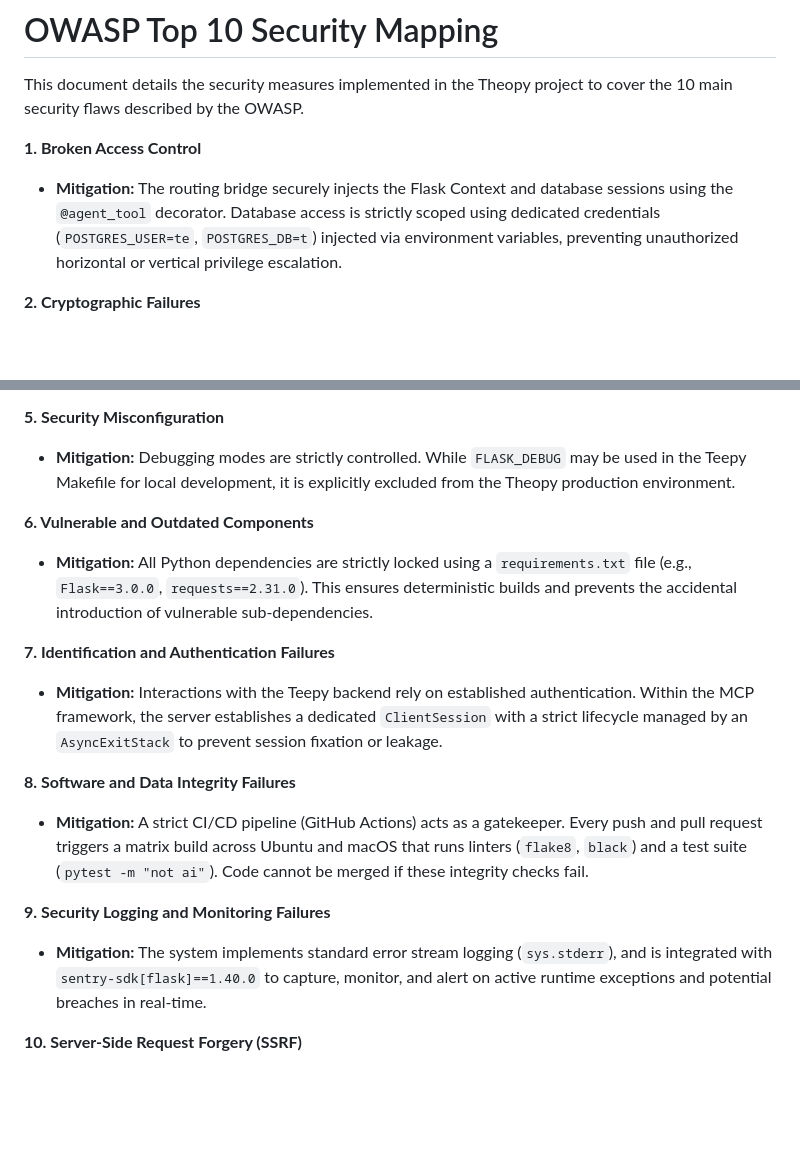
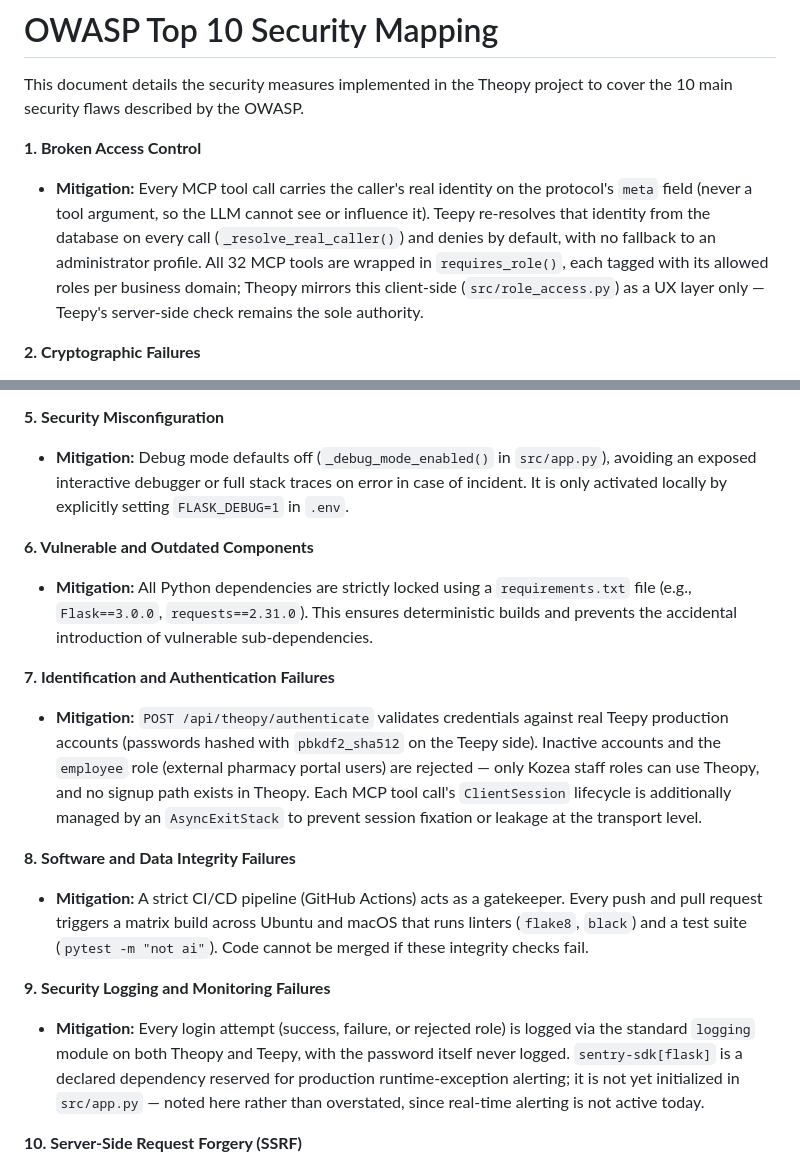
Before and after one commit to SajedehAdelia/Theopy, a Markdown page: docs/02_TECHNICAL_RISKS/OWASP_mapping.md, 2 parts joined by grey strips. GitHub-like rendering; blank space fills up the shorter version.

```diff
--- a/docs/02_TECHNICAL_RISKS/OWASP_mapping.md
+++ b/docs/02_TECHNICAL_RISKS/OWASP_mapping.md
@@ -3,7 +3,7 @@
 This document details the security measures implemented in the Theopy project to cover the 10 main security flaws described by the OWASP.
 
 **1. Broken Access Control**
-*   **Mitigation:** The routing bridge securely injects the Flask Context and database sessions using the `@agent_tool` decorator. Database access is strictly scoped using dedicated credentials (`POSTGRES_USER=te`, `POSTGRES_DB=t`) injected via environment variables, preventing unauthorized horizontal or vertical privilege escalation.
+*   **Mitigation:** Every MCP tool call carries the caller's real identity on the protocol's `meta` field (never a tool argument, so the LLM cannot see or influence it). Teepy re-resolves that identity from the database on every call (`_resolve_real_caller()`) and denies by default, with no fallback to an administrator profile. All 32 MCP tools are wrapped in `requires_role()`, each tagged with its allowed roles per business domain; Theopy mirrors this client-side (`src/role_access.py`) as a UX layer only — Teepy's server-side check remains the sole authority.
 
 **2. Cryptographic Failures**
 *   **Mitigation:** Sensitive credentials are never hardcoded in the repository. Keys such as `GEMINI_API_KEY` and `POSTGRES_PASSWORD` are managed exclusively through a `.env` file (parsed via `python-dotenv==1.0.0`).
@@ -15,19 +15,19 @@ This document details the security measures implemented in the Theopy project to
 *   **Mitigation:** The architecture strictly separates the AI reasoning layer (Ollama/Gemini) from the ERP data layer (Teepy). The MCP protocol acts as a defined boundary where only specific, whitelisted tools (e.g., `agent_list_invoices`, `agent_pay_invoice`) are exposed, preventing the AI from executing arbitrary backend commands.
 
 **5. Security Misconfiguration**
-*   **Mitigation:** Debugging modes are strictly controlled. While `FLASK_DEBUG` may be used in the Teepy Makefile for local development, it is explicitly excluded from the Theopy production environment.
+*   **Mitigation:** Debug mode defaults off (`_debug_mode_enabled()` in `src/app.py`), avoiding an exposed interactive debugger or full stack traces on error in case of incident. It is only activated locally by explicitly setting `FLASK_DEBUG=1` in `.env`.
 
 **6. Vulnerable and Outdated Components**
 *   **Mitigation:** All Python dependencies are strictly locked using a `requirements.txt` file (e.g., `Flask==3.0.0`, `requests==2.31.0`). This ensures deterministic builds and prevents the accidental introduction of vulnerable sub-dependencies.
 
 **7. Identification and Authentication Failures**
-*   **Mitigation:** Interactions with the Teepy backend rely on established authentication. Within the MCP framework, the server establishes a dedicated `ClientSession` with a strict lifecycle managed by an `AsyncExitStack` to prevent session fixation or leakage.
+*   **Mitigation:** `POST /api/theopy/authenticate` validates credentials against real Teepy production accounts (passwords hashed with `pbkdf2_sha512` on the Teepy side). Inactive accounts and the `employee` role (external pharmacy portal users) are rejected — only Kozea staff roles can use Theopy, and no signup path exists in Theopy. Each MCP tool call's `ClientSession` lifecycle is additionally managed by an `AsyncExitStack` to prevent session fixation or leakage at the transport level.
 
 **8. Software and Data Integrity Failures**
 *   **Mitigation:** A strict CI/CD pipeline (GitHub Actions) acts as a gatekeeper. Every push and pull request triggers a matrix build across Ubuntu and macOS that runs linters (`flake8`, `black`) and a test suite (`pytest -m "not ai"`). Code cannot be merged if these integrity checks fail.
 
 **9. Security Logging and Monitoring Failures**
-*   **Mitigation:** The system implements standard error stream logging (`sys.stderr`), and is integrated with `sentry-sdk[flask]==1.40.0` to capture, monitor, and alert on active runtime exceptions and potential breaches in real-time.
+*   **Mitigation:** Every login attempt (success, failure, or rejected role) is logged via the standard `logging` module on both Theopy and Teepy, with the password itself never logged. `sentry-sdk[flask]` is a declared dependency reserved for production runtime-exception alerting; it is not yet initialized in `src/app.py` — noted here rather than overstated, since real-time alerting is not active today.
 
 **10. Server-Side Request Forgery (SSRF)**
 *   **Mitigation:** The MCP client strictly communicates with a pre-defined endpoint (`TEEPY_MCP_URL=http://teepy-app-1:5001/sse`). The AI model cannot arbitrarily dictate the URL the backend uses to fetch data, neutralizing the risk of internal network scanning.
```
Also changed, not shown: docs/02_TECHNICAL_RISKS/risk_mapping.md (+8 -1 lines), docs/03_ARCHITECTURE/System_Architecture.md (+24 -4 lines).
